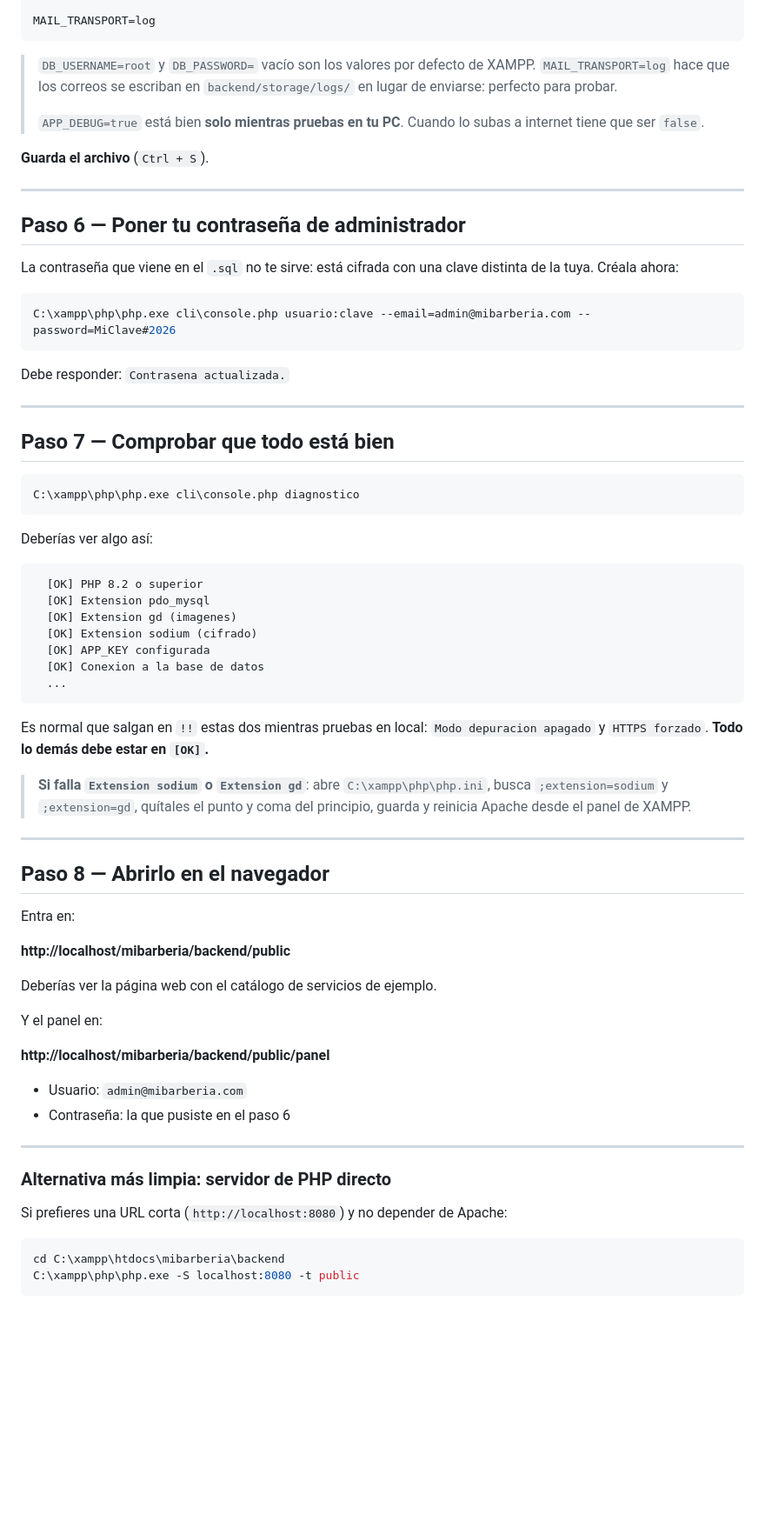
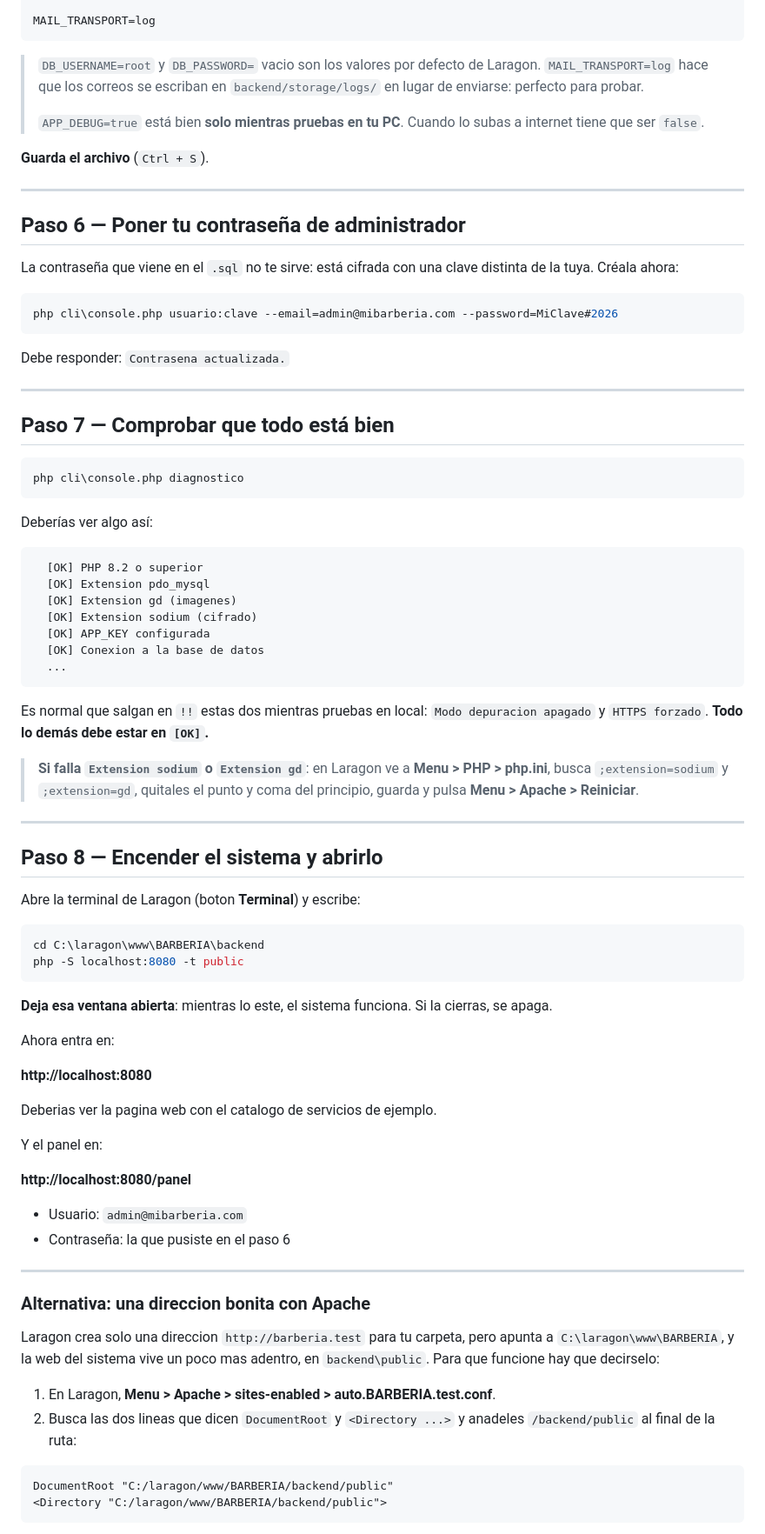
Before and after one commit to Ferick321/caperucita-roja, a Markdown page: docs/PROBAR_EN_MI_PC.md, the part around one of its changes. Shown at 87% size. GitHub-like rendering; blank space fills up the shorter version.

````diff
--- a/docs/PROBAR_EN_MI_PC.md
+++ b/docs/PROBAR_EN_MI_PC.md
@@ -141,7 +149,7 @@ DB_PASSWORD=
 MAIL_TRANSPORT=log
 ```
 
-> `DB_USERNAME=root` y `DB_PASSWORD=` vacío son los valores por defecto de XAMPP.
+> `DB_USERNAME=root` y `DB_PASSWORD=` vacio son los valores por defecto de Laragon.
 > `MAIL_TRANSPORT=log` hace que los correos se escriban en
 > `backend/storage/logs/` en lugar de enviarse: perfecto para probar.
 >
@@ -158,7 +166,7 @@ La contraseña que viene en el `.sql` no te sirve: está cifrada con una clave
 distinta de la tuya. Créala ahora:
 
 ```powershell
-C:\xampp\php\php.exe cli\console.php usuario:clave --email=admin@mibarberia.com --password=MiClave#2026
+php cli\console.php usuario:clave --email=admin@mibarberia.com --password=MiClave#2026
 ```
 
 Debe responder: `Contrasena actualizada.`
@@ -168,7 +176,7 @@ Debe responder: `Contrasena actualizada.`
 ## Paso 7 — Comprobar que todo está bien
 
 ```powershell
-C:\xampp\php\php.exe cli\console.php diagnostico
+php cli\console.php diagnostico
 ```
 
 Deberías ver algo así:
@@ -186,35 +194,52 @@ Deberías ver algo así:
 Es normal que salgan en `!!` estas dos mientras pruebas en local:
 `Modo depuracion apagado` y `HTTPS forzado`. **Todo lo demás debe estar en `[OK]`.**
 
-> **Si falla `Extension sodium` o `Extension gd`**: abre `C:\xampp\php\php.ini`,
-> busca `;extension=sodium` y `;extension=gd`, quítales el punto y coma del
-> principio, guarda y reinicia Apache desde el panel de XAMPP.
+> **Si falla `Extension sodium` o `Extension gd`**: en Laragon ve a
+> **Menu > PHP > php.ini**, busca `;extension=sodium` y `;extension=gd`,
+> quitales el punto y coma del principio, guarda y pulsa
+> **Menu > Apache > Reiniciar**.
 
 ---
 
-## Paso 8 — Abrirlo en el navegador
+## Paso 8 — Encender el sistema y abrirlo
 
-Entra en:
+Abre la terminal de Laragon (boton **Terminal**) y escribe:
 
-**http://localhost/mibarberia/backend/public**
+```powershell
+cd C:\laragon\www\BARBERIA\backend
+php -S localhost:8080 -t public
+```
 
-Deberías ver la página web con el catálogo de servicios de ejemplo.
+**Deja esa ventana abierta**: mientras lo este, el sistema funciona.
+Si la cierras, se apaga.
+
+Ahora entra en:
+
+**http://localhost:8080**
+
+Deberias ver la pagina web con el catalogo de servicios de ejemplo.
 
 Y el panel en:
 
-**http://localhost/mibarberia/backend/public/panel**
+**http://localhost:8080/panel**
 
 - Usuario: `admin@mibarberia.com`
 - Contraseña: la que pusiste en el paso 6
 
 ---
 
-### Alternativa más limpia: servidor de PHP directo
+### Alternativa: una direccion bonita con Apache
 
-Si prefieres una URL corta (`http://localhost:8080`) y no depender de Apache:
+Laragon crea solo una direccion `http://barberia.test` para tu carpeta, pero
+apunta a `C:\laragon\www\BARBERIA`, y la web del sistema vive un poco mas
+adentro, en `backend\public`. Para que funcione hay que decirselo:
 
-```powershell
-cd C:\xampp\htdocs\mibarberia\backend
-C:\xampp\php\php.exe -S localhost:8080 -t public
+1. En Laragon, **Menu > Apache > sites-enabled > auto.BARBERIA.test.conf**.
+2. Busca las dos lineas que dicen `DocumentRoot` y `<Directory ...>` y
+   anadeles `/backend/public` al final de la ruta:
+
+```apache
+DocumentRoot "C:/laragon/www/BARBERIA/backend/public"
+<Directory "C:/laragon/www/BARBERIA/backend/public">
 ```
 
````
Also changed, not shown: other parts of docs/PROBAR_EN_MI_PC.md (+52 -38 lines).
